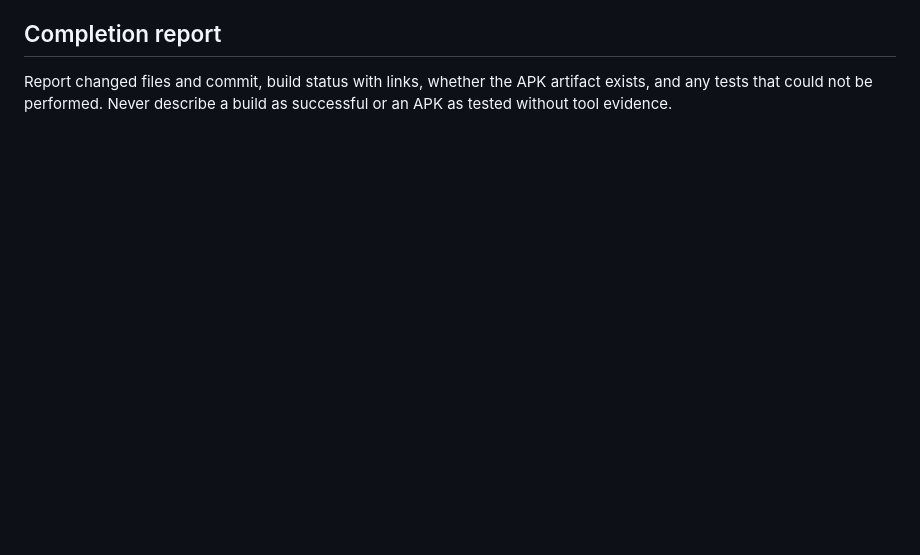
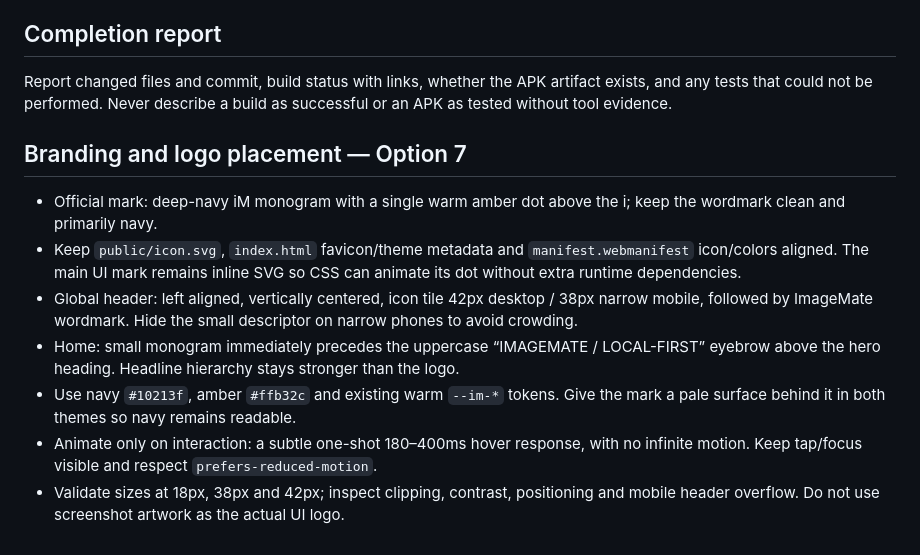
Before and after one commit to gba45684-lab/ImageFileConverterSuperApp, a Markdown page: UI_UX_GUIDELINES.md, the part around the change. Drawn GitHub-style; blank space fills up the shorter version.

Commit message:
Add Option 7 logo and motion design specification

```diff
--- a/UI_UX_GUIDELINES.md
+++ b/UI_UX_GUIDELINES.md
@@ -33,3 +33,13 @@ This is the required checklist for every UI change in ImageMate. It supplements
 
 ## Completion report
 Report changed files and commit, build status with links, whether the APK artifact exists, and any tests that could not be performed. Never describe a build as successful or an APK as tested without tool evidence.
+
+
+## Branding and logo placement — Option 7
+- Official mark: deep-navy iM monogram with a single warm amber dot above the i; keep the wordmark clean and primarily navy.
+- Keep `public/icon.svg`, `index.html` favicon/theme metadata and `manifest.webmanifest` icon/colors aligned. The main UI mark remains inline SVG so CSS can animate its dot without extra runtime dependencies.
+- Global header: left aligned, vertically centered, icon tile 42px desktop / 38px narrow mobile, followed by ImageMate wordmark. Hide the small descriptor on narrow phones to avoid crowding.
+- Home: small monogram immediately precedes the uppercase “IMAGEMATE / LOCAL-FIRST” eyebrow above the hero heading. Headline hierarchy stays stronger than the logo.
+- Use navy `#10213f`, amber `#ffb32c` and existing warm `--im-*` tokens. Give the mark a pale surface behind it in both themes so navy remains readable.
+- Animate only on interaction: a subtle one-shot 180–400ms hover response, with no infinite motion. Keep tap/focus visible and respect `prefers-reduced-motion`.
+- Validate sizes at 18px, 38px and 42px; inspect clipping, contrast, positioning and mobile header overflow. Do not use screenshot artwork as the actual UI logo.
```
